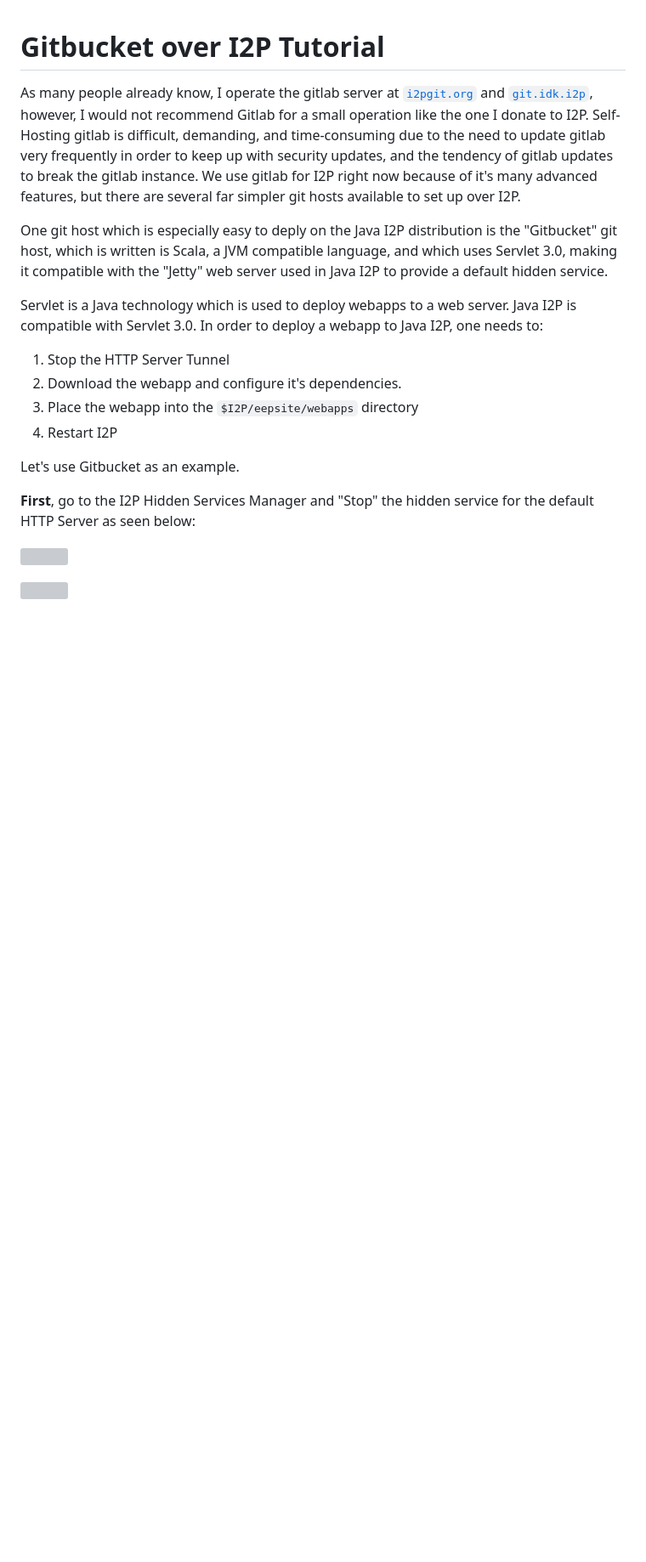
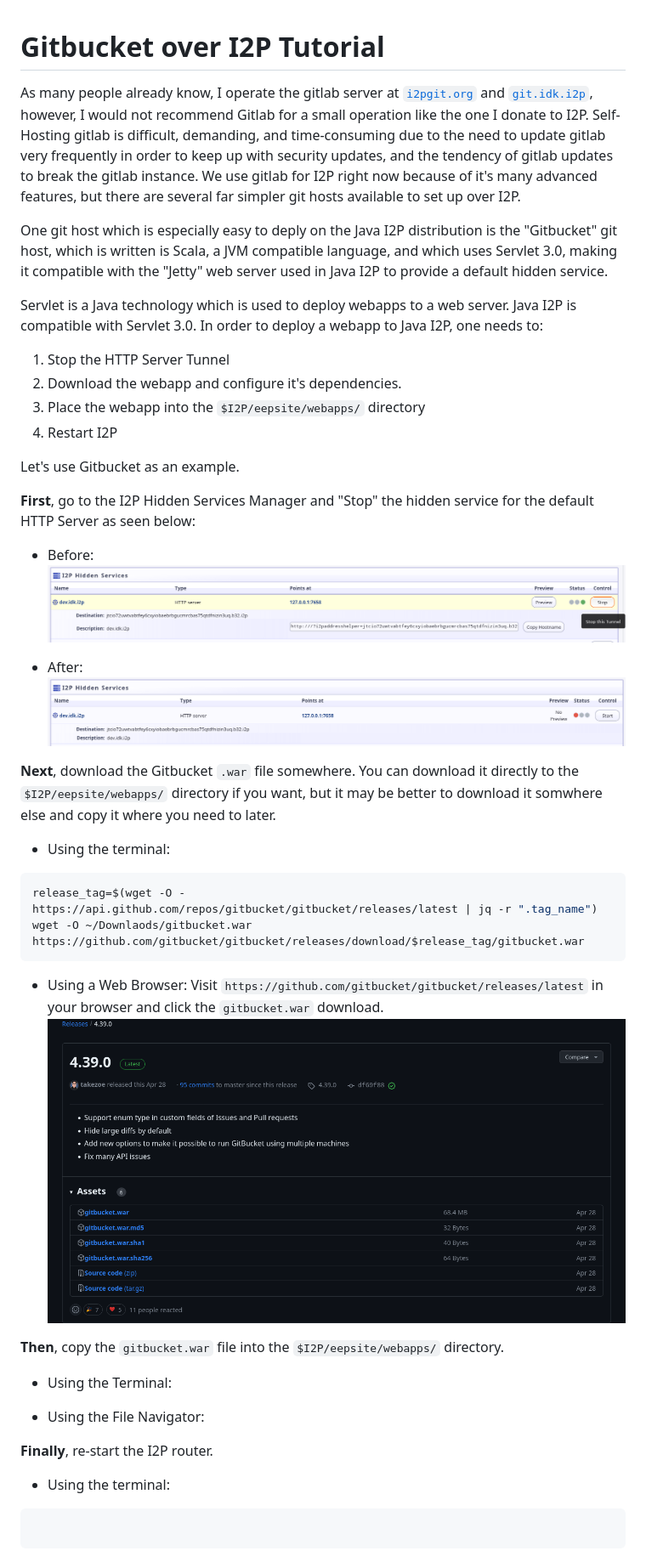
Before and after one commit to eyedeekay/Gitbucket-over-I2P-Tutorial, a Markdown page: README.md, the part around the change. Shown: that part at 85% size. GitHub-like rendering; pictures changed too: gitbucket_github.png (added); blank space fills up the shorter version; grey boxes are pictures that could not be loaded.

Commit message:
Start it

````diff
--- a/README.md
+++ b/README.md
@@ -8,13 +8,38 @@ Servlet is a Java technology which is used to deploy webapps to a web server. Ja
 
  1. Stop the HTTP Server Tunnel
  2. Download the webapp and configure it's dependencies.
- 3. Place the webapp into the `$I2P/eepsite/webapps` directory
+ 3. Place the webapp into the `$I2P/eepsite/webapps/` directory
  4. Restart I2P
 
 Let's use Gitbucket as an example.
 
 **First**, go to the I2P Hidden Services Manager and "Stop" the hidden service for the default HTTP Server as seen below:
 
-![]()
+- Before: ![Before](step-0-0.png)
 
-![]()
+- After: ![After](step-0-1.png)
+
+**Next**, download the Gitbucket `.war` file somewhere. You can download it directly to the `$I2P/eepsite/webapps/` directory if you want, but it may be better to download it somwhere else and copy it where you need to later.
+
+ - Using the terminal:
+
+```sh
+release_tag=$(wget -O - https://api.github.com/repos/gitbucket/gitbucket/releases/latest | jq -r ".tag_name")
+wget -O ~/Downlaods/gitbucket.war https://github.com/gitbucket/gitbucket/releases/download/$release_tag/gitbucket.war
+```
+
+ - Using a Web Browser: Visit `https://github.com/gitbucket/gitbucket/releases/latest` in your browser and click the `gitbucket.war` download. ![Screenshot](gitbucket_github.png)
+
+**Then**, copy the `gitbucket.war` file into the `$I2P/eepsite/webapps/` directory.
+
+ - Using the Terminal:
+
+ - Using the File Navigator:
+
+**Finally**, re-start the I2P router.
+
+ - Using the terminal:
+
+```sh
+
+```
````
